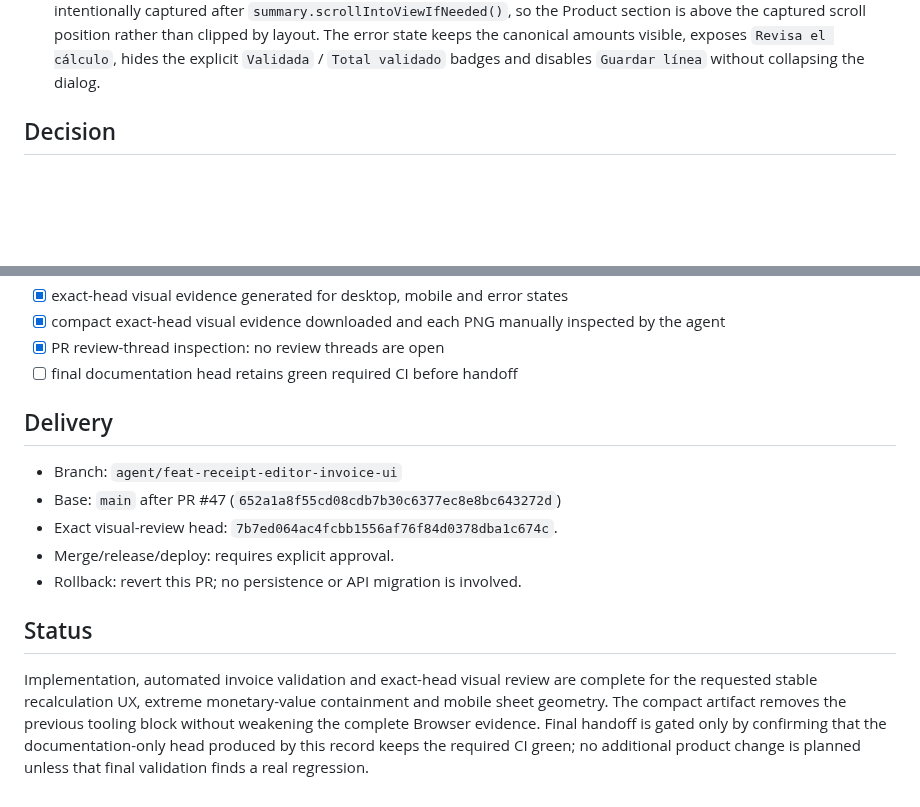
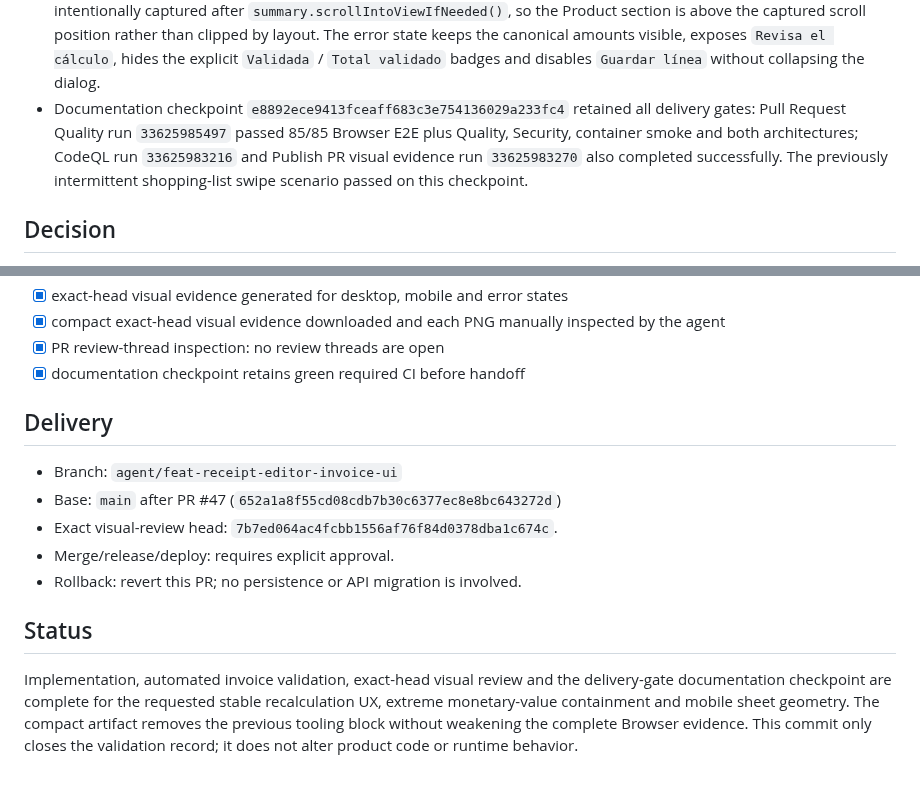
Before and after one commit to juanjoGonDev/Basketra, a Markdown page: .agents/specs/2026-09-02-receipt-editor-invoice-ui.md, 2 parts joined by grey strips. Drawn GitHub-style; blank space fills up the shorter version.

Commit message:
docs(receipts): close invoice delivery checks

```diff
--- a/.agents/specs/2026-09-02-receipt-editor-invoice-ui.md
+++ b/.agents/specs/2026-09-02-receipt-editor-invoice-ui.md
@@ -23,6 +23,7 @@ After hands-on validation of the branch, the calculated summary must also remain
 - The full Browser artifact for run `33625105478` is `550419461` bytes, above the connector download limit. CI therefore also publishes `basketra-invoice-visual-evidence`, containing only the three invoice PNGs while preserving the full artifact unchanged for diagnostics.
 - Compact artifact `9844645264` is `441178` bytes with digest `sha256:62c3ad2ebe558b65e5f8a81cdcfef6ca5ec75e6f0de07dc367c23b60d16fb2db` and is bound to head `7b7ed064ac4fcbb1556af76f84d0378dba1c674c`.
 - The agent downloaded that compact artifact and inspected all three exact-head PNGs individually. Desktop preserves the approved invoice hierarchy and action emphasis without clipping or overlap. Mobile preserves readable two-column purchase inputs, stacked discount controls, summary and full-width actions without horizontal overflow; the evidence is intentionally captured after `summary.scrollIntoViewIfNeeded()`, so the Product section is above the captured scroll position rather than clipped by layout. The error state keeps the canonical amounts visible, exposes `Revisa el cálculo`, hides the explicit `Validada` / `Total validado` badges and disables `Guardar línea` without collapsing the dialog.
+- Documentation checkpoint `e8892ece9413fceaff683c3e754136029a233fc4` retained all delivery gates: Pull Request Quality run `33625985497` passed 85/85 Browser E2E plus Quality, Security, container smoke and both architectures; CodeQL run `33625983216` and Publish PR visual evidence run `33625983270` also completed successfully. The previously intermittent shopping-list swipe scenario passed on this checkpoint.
 
 ## Decision
 
@@ -73,7 +74,7 @@ After hands-on validation of the branch, the calculated summary must also remain
 - [x] exact-head visual evidence generated for desktop, mobile and error states
 - [x] compact exact-head visual evidence downloaded and each PNG manually inspected by the agent
 - [x] PR review-thread inspection: no review threads are open
-- [ ] final documentation head retains green required CI before handoff
+- [x] documentation checkpoint retains green required CI before handoff
 
 ## Delivery
 
@@ -85,4 +86,4 @@ After hands-on validation of the branch, the calculated summary must also remain
 
 ## Status
 
-Implementation, automated invoice validation and exact-head visual review are complete for the requested stable recalculation UX, extreme monetary-value containment and mobile sheet geometry. The compact artifact removes the previous tooling block without weakening the complete Browser evidence. Final handoff is gated only by confirming that the documentation-only head produced by this record keeps the required CI green; no additional product change is planned unless that final validation finds a real regression.
+Implementation, automated invoice validation, exact-head visual review and the delivery-gate documentation checkpoint are complete for the requested stable recalculation UX, extreme monetary-value containment and mobile sheet geometry. The compact artifact removes the previous tooling block without weakening the complete Browser evidence. This commit only closes the validation record; it does not alter product code or runtime behavior.
```
